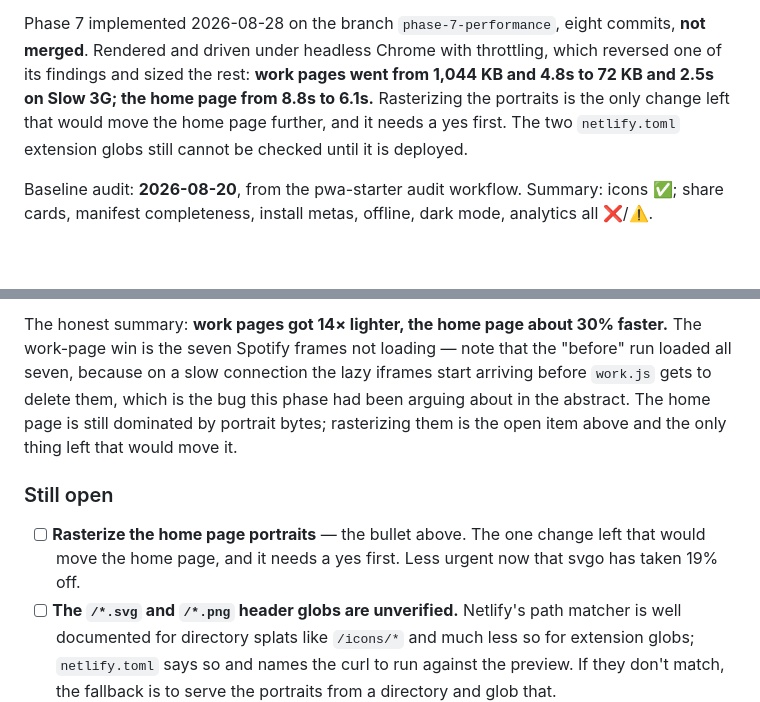
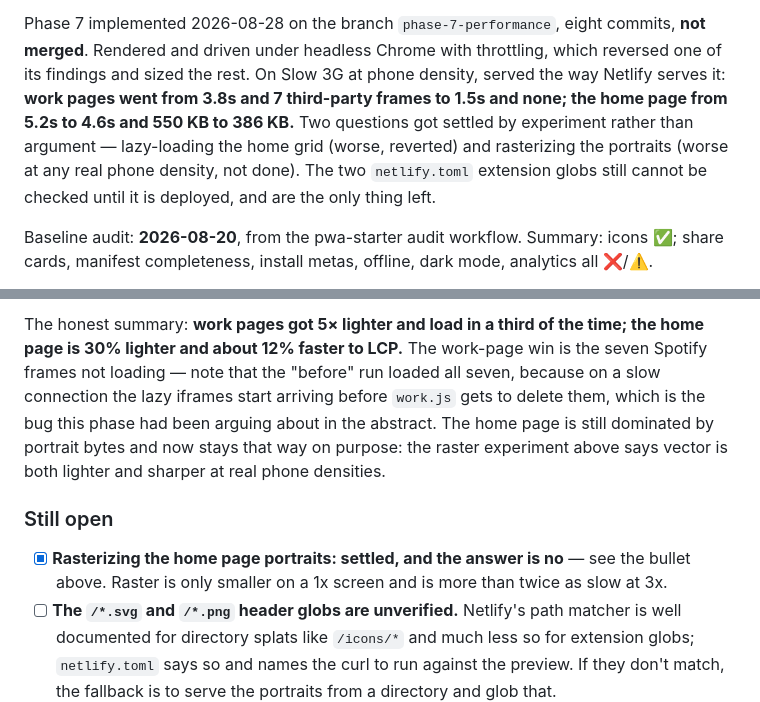
Before and after one commit to jsundram/quartet-chooser, a Markdown page: pwa.md, 2 parts joined by grey strips. GitHub-like rendering; blank space fills up the shorter version.

```diff
--- a/pwa.md
+++ b/pwa.md
@@ -44,10 +44,12 @@ remaining order is **7, then 5**, with Phase 6 still an open gate.
 
 Phase 7 implemented 2026-08-28 on the branch `phase-7-performance`, eight commits, **not merged**.
 Rendered and driven under headless Chrome with throttling, which reversed one of its findings and
-sized the rest: **work pages went from 1,044 KB and 4.8s to 72 KB and 2.5s on Slow 3G; the home page
-from 8.8s to 6.1s.** Rasterizing the portraits is the only change left that would move the home page
-further, and it needs a yes first. The two `netlify.toml` extension globs still cannot be checked
-until it is deployed.
+sized the rest. On Slow 3G at phone density, served the way Netlify serves it: **work pages went
+from 3.8s and 7 third-party frames to 1.5s and none; the home page from 5.2s to 4.6s and 550 KB to
+386 KB.** Two questions got settled by experiment rather than argument — lazy-loading the home grid
+(worse, reverted) and rasterizing the portraits (worse at any real phone density, not done). The two
+`netlify.toml` extension globs still cannot be checked until it is deployed, and are the only thing
+left.
 
 Baseline audit: **2026-08-20**, from the pwa-starter audit workflow. Summary: icons ✅;
 share cards, manifest completeness, install metas, offline, dark mode, analytics all ❌/⚠️.
@@ -604,14 +637,16 @@ icon (8.8s → 7.0s) and svgo (7.0s → 6.1s).
 
-The honest summary: **work pages got 14× lighter, the home page about 30% faster.** The work-page
-win is the seven Spotify frames not loading — note that the "before" run loaded all seven, because
-on a slow connection the lazy iframes start arriving before `work.js` gets to delete them, which is
-the bug this phase had been arguing about in the abstract. The home page is still dominated by
-portrait bytes; rasterizing them is the open item above and the only thing left that would move it.
+The honest summary: **work pages got 5× lighter and load in a third of the time; the home page is
+30% lighter and about 12% faster to LCP.** The work-page win is the seven Spotify frames not
+loading — note that the "before" run loaded all seven, because on a slow connection the lazy iframes
+start arriving before `work.js` gets to delete them, which is the bug this phase had been arguing
+about in the abstract. The home page is still dominated by portrait bytes and now stays that way on
+purpose: the raster experiment above says vector is both lighter and sharper at real phone
+densities.
 
 ### Still open
 
-- [ ] **Rasterize the home page portraits** — the bullet above. The one change left that would move
-      the home page, and it needs a yes first. Less urgent now that svgo has taken 19% off.
+- [x] **Rasterizing the home page portraits: settled, and the answer is no** — see the bullet
+      above. Raster is only smaller on a 1x screen and is more than twice as slow at 3x.
 - [ ] **The `/*.svg` and `/*.png` header globs are unverified.** Netlify's path matcher is well
       documented for directory splats like `/icons/*` and much less so for extension globs;
       `netlify.toml` says so and names the curl to run against the preview. If they don't match, the
```
Also changed, not shown: other parts of pwa.md (+52 -21 lines).
